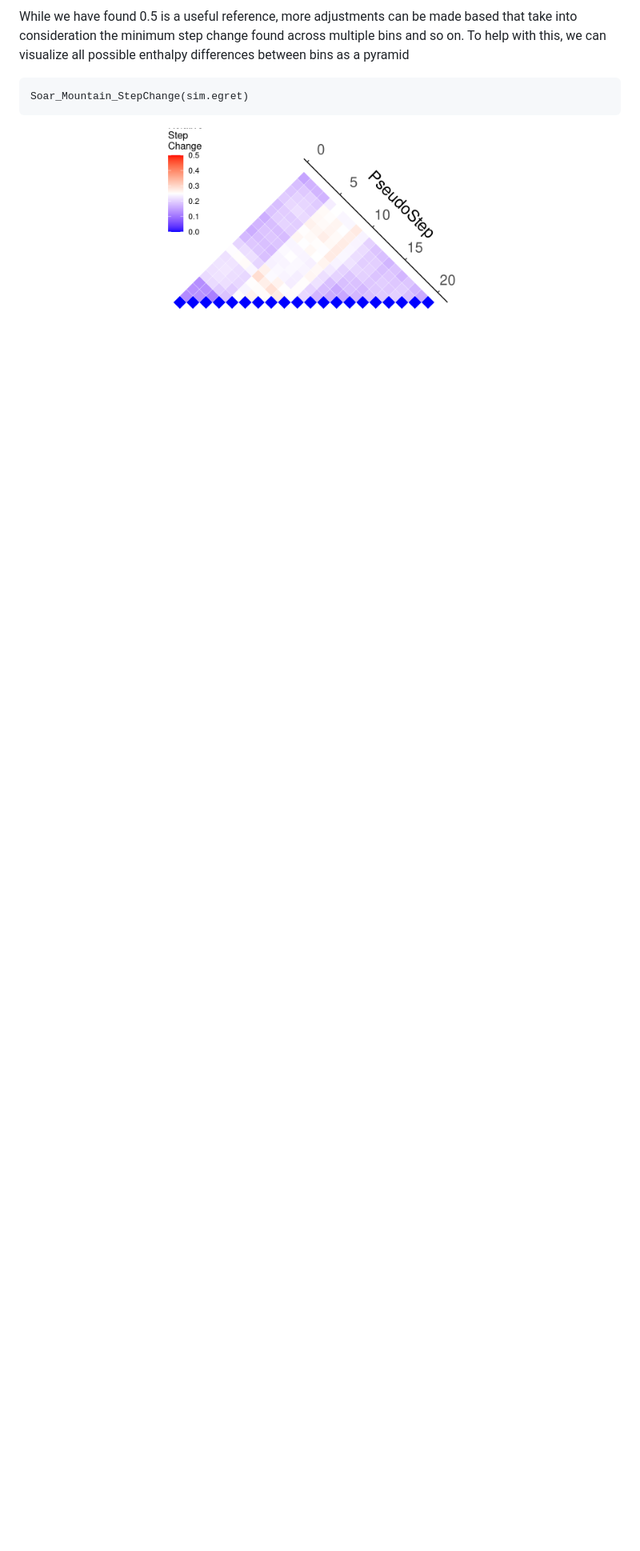
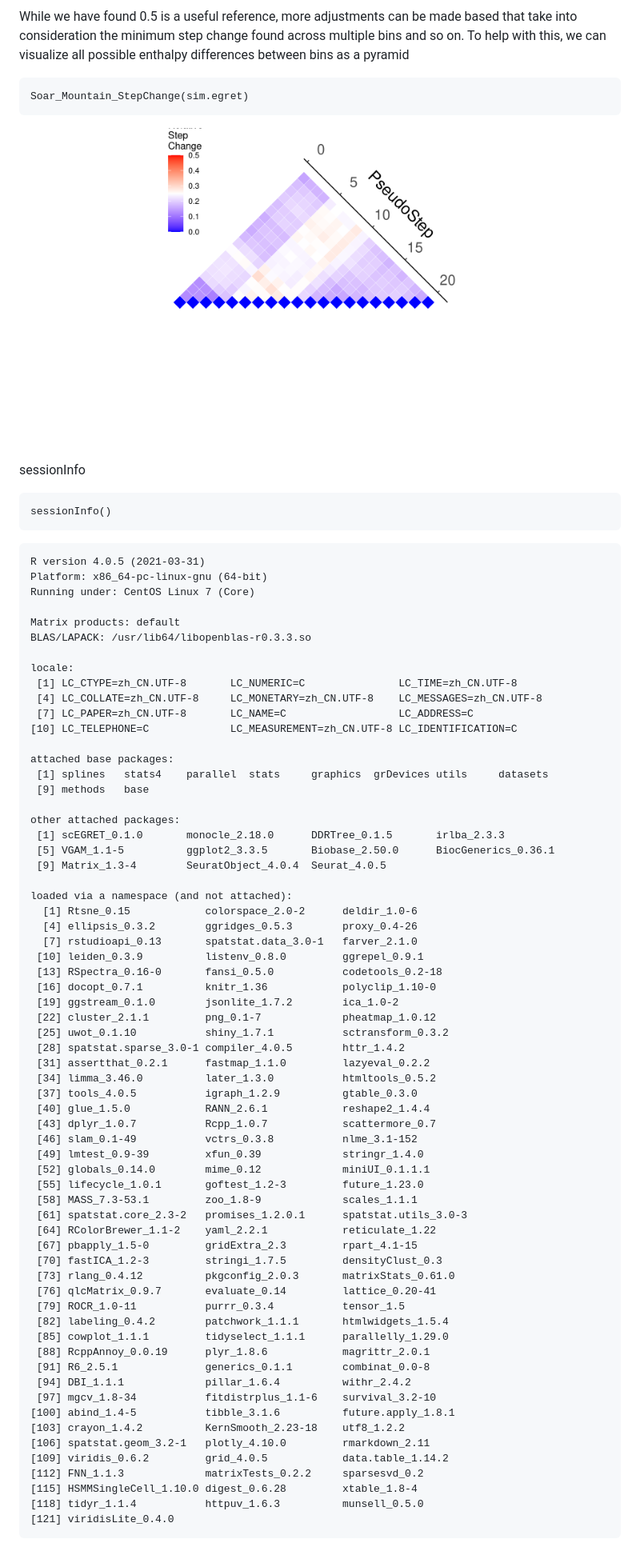
Before and after one commit to qingshanni/scEGRET, a Markdown page: README.md, the part around the change. Shown at 80% size. Drawn GitHub-style; blank space fills up the shorter version.

````diff
--- a/README.md
+++ b/README.md
@@ -134,3 +134,77 @@ Soar_Mountain_StepChange(sim.egret)
 <p align="center">
   <img height="400" src="images/07.png" />
 </p>
+
+
+sessionInfo
+
+```
+sessionInfo()
+```
+
+```
+R version 4.0.5 (2021-03-31)
+Platform: x86_64-pc-linux-gnu (64-bit)
+Running under: CentOS Linux 7 (Core)
+
+Matrix products: default
+BLAS/LAPACK: /usr/lib64/libopenblas-r0.3.3.so
+
+locale:
+ [1] LC_CTYPE=zh_CN.UTF-8       LC_NUMERIC=C               LC_TIME=zh_CN.UTF-8
+ [4] LC_COLLATE=zh_CN.UTF-8     LC_MONETARY=zh_CN.UTF-8    LC_MESSAGES=zh_CN.UTF-8
+ [7] LC_PAPER=zh_CN.UTF-8       LC_NAME=C                  LC_ADDRESS=C
+[10] LC_TELEPHONE=C             LC_MEASUREMENT=zh_CN.UTF-8 LC_IDENTIFICATION=C
+
+attached base packages:
+ [1] splines   stats4    parallel  stats     graphics  grDevices utils     datasets
+ [9] methods   base
+
+other attached packages:
+ [1] scEGRET_0.1.0       monocle_2.18.0      DDRTree_0.1.5       irlba_2.3.3
+ [5] VGAM_1.1-5          ggplot2_3.3.5       Biobase_2.50.0      BiocGenerics_0.36.1
+ [9] Matrix_1.3-4        SeuratObject_4.0.4  Seurat_4.0.5
+
+loaded via a namespace (and not attached):
+  [1] Rtsne_0.15            colorspace_2.0-2      deldir_1.0-6
+  [4] ellipsis_0.3.2        ggridges_0.5.3        proxy_0.4-26
+  [7] rstudioapi_0.13       spatstat.data_3.0-1   farver_2.1.0
+ [10] leiden_0.3.9          listenv_0.8.0         ggrepel_0.9.1
+ [13] RSpectra_0.16-0       fansi_0.5.0           codetools_0.2-18
+ [16] docopt_0.7.1          knitr_1.36            polyclip_1.10-0
+ [19] ggstream_0.1.0        jsonlite_1.7.2        ica_1.0-2
+ [22] cluster_2.1.1         png_0.1-7             pheatmap_1.0.12
+ [25] uwot_0.1.10           shiny_1.7.1           sctransform_0.3.2
+ [28] spatstat.sparse_3.0-1 compiler_4.0.5        httr_1.4.2
+ [31] assertthat_0.2.1      fastmap_1.1.0         lazyeval_0.2.2
+ [34] limma_3.46.0          later_1.3.0           htmltools_0.5.2
+ [37] tools_4.0.5           igraph_1.2.9          gtable_0.3.0
+ [40] glue_1.5.0            RANN_2.6.1            reshape2_1.4.4
+ [43] dplyr_1.0.7           Rcpp_1.0.7            scattermore_0.7
+ [46] slam_0.1-49           vctrs_0.3.8           nlme_3.1-152
+ [49] lmtest_0.9-39         xfun_0.39             stringr_1.4.0
+ [52] globals_0.14.0        mime_0.12             miniUI_0.1.1.1
+ [55] lifecycle_1.0.1       goftest_1.2-3         future_1.23.0
+ [58] MASS_7.3-53.1         zoo_1.8-9             scales_1.1.1
+ [61] spatstat.core_2.3-2   promises_1.2.0.1      spatstat.utils_3.0-3
+ [64] RColorBrewer_1.1-2    yaml_2.2.1            reticulate_1.22
+ [67] pbapply_1.5-0         gridExtra_2.3         rpart_4.1-15
+ [70] fastICA_1.2-3         stringi_1.7.5         densityClust_0.3
+ [73] rlang_0.4.12          pkgconfig_2.0.3       matrixStats_0.61.0
+ [76] qlcMatrix_0.9.7       evaluate_0.14         lattice_0.20-41
+ [79] ROCR_1.0-11           purrr_0.3.4           tensor_1.5
+ [82] labeling_0.4.2        patchwork_1.1.1       htmlwidgets_1.5.4
+ [85] cowplot_1.1.1         tidyselect_1.1.1      parallelly_1.29.0
+ [88] RcppAnnoy_0.0.19      plyr_1.8.6            magrittr_2.0.1
+ [91] R6_2.5.1              generics_0.1.1        combinat_0.0-8
+ [94] DBI_1.1.1             pillar_1.6.4          withr_2.4.2
+ [97] mgcv_1.8-34           fitdistrplus_1.1-6    survival_3.2-10
+[100] abind_1.4-5           tibble_3.1.6          future.apply_1.8.1
+[103] crayon_1.4.2          KernSmooth_2.23-18    utf8_1.2.2
+[106] spatstat.geom_3.2-1   plotly_4.10.0         rmarkdown_2.11
+[109] viridis_0.6.2         grid_4.0.5            data.table_1.14.2
+[112] FNN_1.1.3             matrixTests_0.2.2     sparsesvd_0.2
+[115] HSMMSingleCell_1.10.0 digest_0.6.28         xtable_1.8-4
+[118] tidyr_1.1.4           httpuv_1.6.3          munsell_0.5.0
+[121] viridisLite_0.4.0
+```
````
